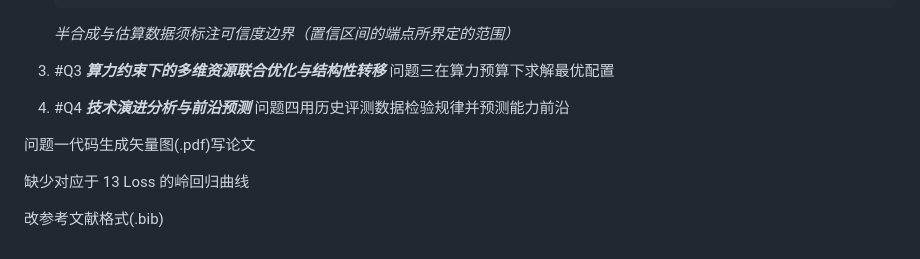
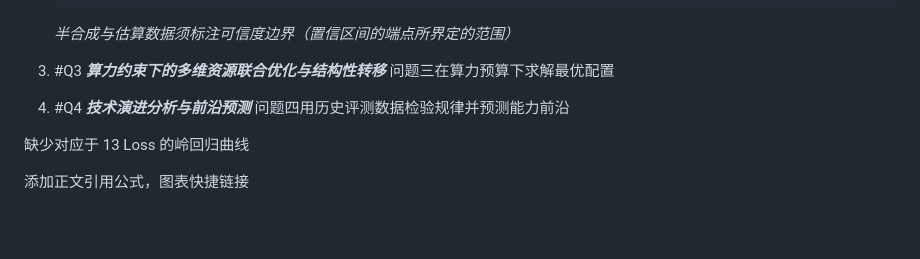
Before and after one commit to DenseMultipathComponent/Math_Modeling, a Markdown page: README.md, the part around the change. Rendered like a GitHub page; blank space fills up the shorter version.

Commit message:
revise the question to solve in README.md

```diff
--- a/README.md
+++ b/README.md
@@ -87,8 +87,6 @@
 1. #Q4 ***技术演进分析与前沿预测***
 问题四用历史评测数据检验规律并预测能力前沿
 
-<font color=red>问题一代码生成矢量图(.pdf)写论文</font>
-
 <font color=red>缺少对应于 13 Loss 的岭回归曲线</font>
 
-<font color=red>改参考文献格式(.bib)</font>
+<font color=red>添加正文引用公式，图表快捷链接</font>
```
